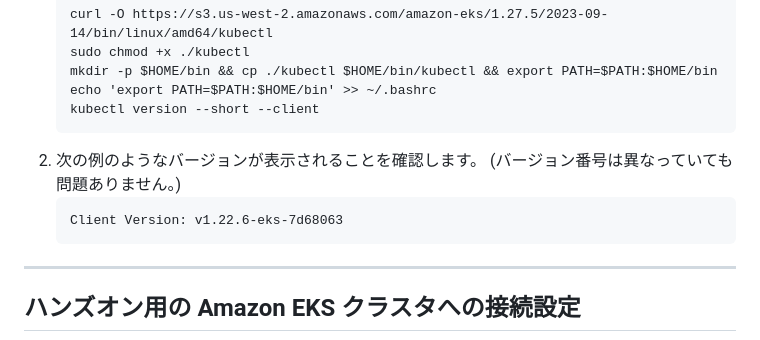
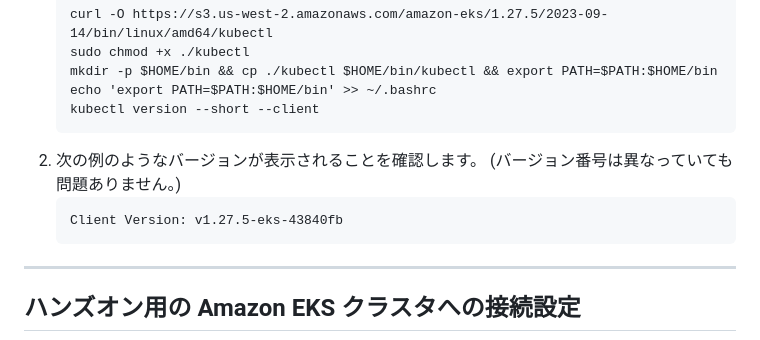
Before and after one commit to tetsuo-nobe/running_containers_on_amazon_eks, a Markdown page: mod7/README.md, the part around the change. Drawn GitHub-style.

````diff
--- a/mod7/README.md
+++ b/mod7/README.md
@@ -44,7 +44,7 @@
    ```
 1. 次の例のようなバージョンが表示されることを確認します。 (バージョン番号は異なっていても問題ありません。)
    ```
-   Client Version: v1.22.6-eks-7d68063
+   Client Version: v1.27.5-eks-43840fb
    ```
 ---
 
````
